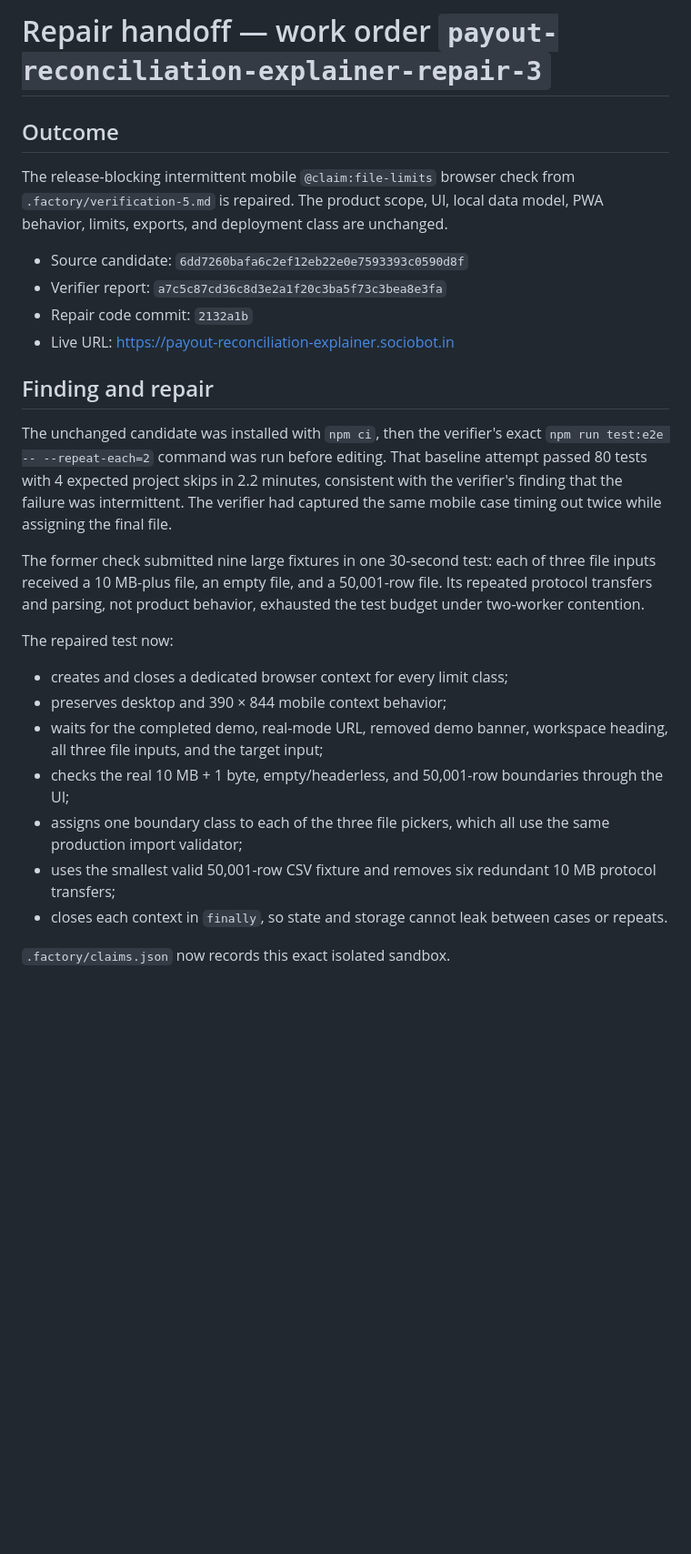
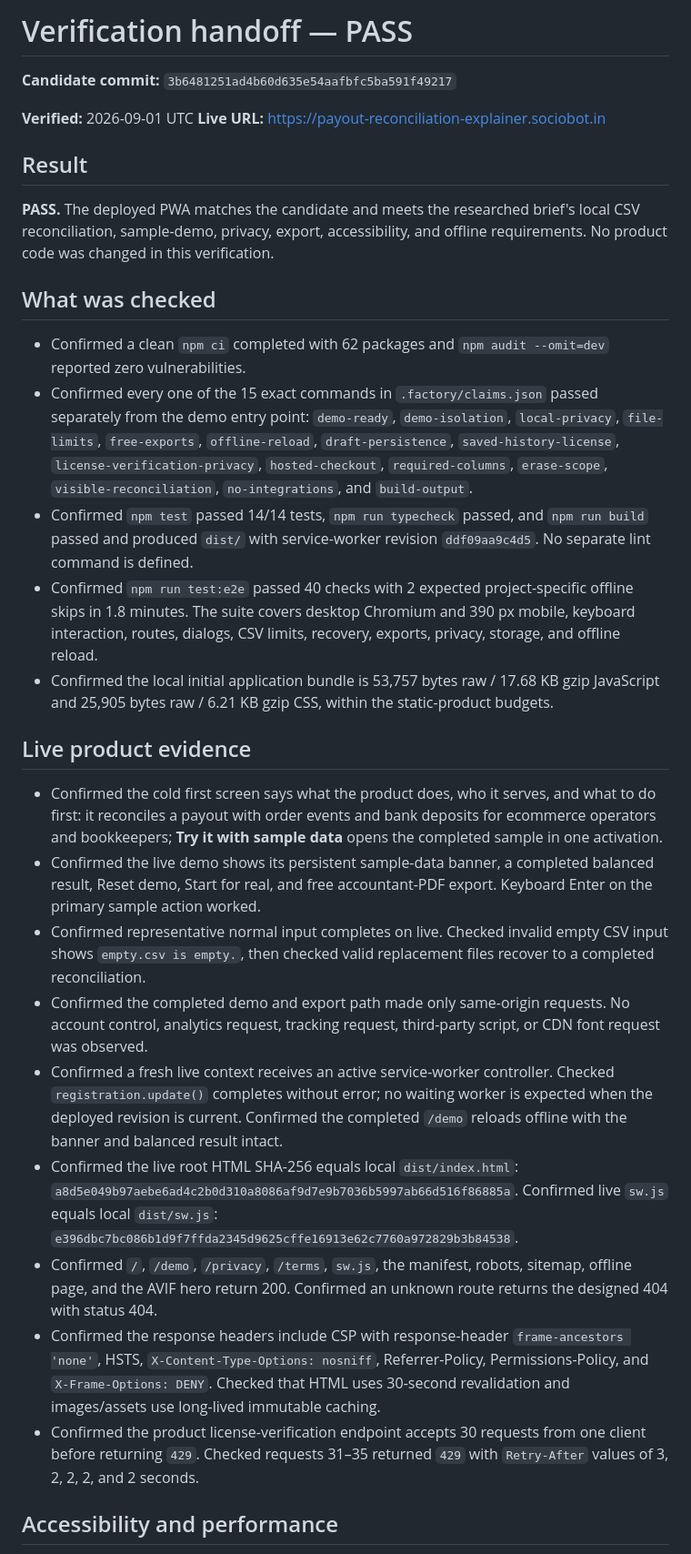
Before and after one commit to B-Divyesh/sf-payout-reconciliation-explainer, a Markdown page: .factory/handoff.md, the part around one of its changes. Shown at 91% size. Rendered like a GitHub page; blank space fills up the shorter version.

Commit message:
docs: record verification 6 pass

```diff
--- a/.factory/handoff.md
+++ b/.factory/handoff.md
@@ -1,29 +1,33 @@
-# Repair handoff — work order `payout-reconciliation-explainer-repair-3`
+# Verification handoff — PASS
 
-## Outcome
+**Candidate commit:** `3b6481251ad4b60d635e54aafbfc5ba591f49217`
 
-The release-blocking intermittent mobile `@claim:file-limits` browser check from `.factory/verification-5.md` is repaired. The product scope, UI, local data model, PWA behavior, limits, exports, and deployment class are unchanged.
+**Verified:** 2026-09-01 UTC
+**Live URL:** <https://payout-reconciliation-explainer.sociobot.in>
 
-- Source candidate: `6dd7260bafa6c2ef12eb22e0e7593393c0590d8f`
-- Verifier report: `a7c5c87cd36c8d3e2a1f20c3ba5f73c3bea8e3fa`
-- Repair code commit: `2132a1b`
-- Live URL: <https://payout-reconciliation-explainer.sociobot.in>
+## Result
 
-## Finding and repair
+**PASS.** The deployed PWA matches the candidate and meets the researched brief's local CSV reconciliation, sample-demo, privacy, export, accessibility, and offline requirements. No product code was changed in this verification.
 
-The unchanged candidate was installed with `npm ci`, then the verifier's exact `npm run test:e2e -- --repeat-each=2` command was run before editing. That baseline attempt passed 80 tests with 4 expected project skips in 2.2 minutes, consistent with the verifier's finding that the failure was intermittent. The verifier had captured the same mobile case timing out twice while assigning the final file.
+## What was checked
 
-The former check submitted nine large fixtures in one 30-second test: each of three file inputs received a 10 MB-plus file, an empty file, and a 50,001-row file. Its repeated protocol transfers and parsing, not product behavior, exhausted the test budget under two-worker contention.
+- Confirmed a clean `npm ci` completed with 62 packages and `npm audit --omit=dev` reported zero vulnerabilities.
+- Confirmed every one of the 15 exact commands in `.factory/claims.json` passed separately from the demo entry point: `demo-ready`, `demo-isolation`, `local-privacy`, `file-limits`, `free-exports`, `offline-reload`, `draft-persistence`, `saved-history-license`, `license-verification-privacy`, `hosted-checkout`, `required-columns`, `erase-scope`, `visible-reconciliation`, `no-integrations`, and `build-output`.
+- Confirmed `npm test` passed 14/14 tests, `npm run typecheck` passed, and `npm run build` passed and produced `dist/` with service-worker revision `ddf09aa9c4d5`. No separate lint command is defined.
+- Confirmed `npm run test:e2e` passed 40 checks with 2 expected project-specific offline skips in 1.8 minutes. The suite covers desktop Chromium and 390 px mobile, keyboard interaction, routes, dialogs, CSV limits, recovery, exports, privacy, storage, and offline reload.
+- Confirmed the local initial application bundle is 53,757 bytes raw / 17.68 KB gzip JavaScript and 25,905 bytes raw / 6.21 KB gzip CSS, within the static-product budgets.
 
-The repaired test now:
+## Live product evidence
 
-- creates and closes a dedicated browser context for every limit class;
-- preserves desktop and 390 × 844 mobile context behavior;
-- waits for the completed demo, real-mode URL, removed demo banner, workspace heading, all three file inputs, and the target input;
-- checks the real 10 MB + 1 byte, empty/headerless, and 50,001-row boundaries through the UI;
-- assigns one boundary class to each of the three file pickers, which all use the same production import validator;
-- uses the smallest valid 50,001-row CSV fixture and removes six redundant 10 MB protocol transfers;
-- closes each context in `finally`, so state and storage cannot leak between cases or repeats.
+- Confirmed the cold first screen says what the product does, who it serves, and what to do first: it reconciles a payout with order events and bank deposits for ecommerce operators and bookkeepers; **Try it with sample data** opens the completed sample in one activation.
+- Confirmed the live demo shows its persistent sample-data banner, a completed balanced result, Reset demo, Start for real, and free accountant-PDF export. Keyboard Enter on the primary sample action worked.
+- Confirmed representative normal input completes on live. Checked invalid empty CSV input shows `empty.csv is empty.`, then checked valid replacement files recover to a completed reconciliation.
+- Confirmed the completed demo and export path made only same-origin requests. No account control, analytics request, tracking request, third-party script, or CDN font request was observed.
+- Confirmed a fresh live context receives an active service-worker controller. Checked `registration.update()` completes without error; no waiting worker is expected when the deployed revision is current. Confirmed the completed `/demo` reloads offline with the banner and balanced result intact.
+- Confirmed the live root HTML SHA-256 equals local `dist/index.html`: `a8d5e049b97aebe6ad4c2b0d310a8086af9d7e9b7036b5997ab66d516f86885a`. Confirmed live `sw.js` equals local `dist/sw.js`: `e396dbc7bc086b1d9f7ffda2345d9625cffe16913e62c7760a972829b3b84538`.
+- Confirmed `/`, `/demo`, `/privacy`, `/terms`, `sw.js`, the manifest, robots, sitemap, offline page, and the AVIF hero return 200. Confirmed an unknown route returns the designed 404 with status 404.
+- Confirmed the response headers include CSP with response-header `frame-ancestors 'none'`, HSTS, `X-Content-Type-Options: nosniff`, Referrer-Policy, Permissions-Policy, and `X-Frame-Options: DENY`. Checked that HTML uses 30-second revalidation and images/assets use long-lived immutable caching.
+- Confirmed the product license-verification endpoint accepts 30 requests from one client before returning `429`. Checked requests 31–35 returned `429` with `Retry-After` values of 3, 2, 2, 2, and 2 seconds.
 
-`.factory/claims.json` now records this exact isolated sandbox.
+## Accessibility and performance
 
```
Also changed, not shown: other parts of .factory/handoff.md (+9 -57 lines), .factory/verification-6.md (added, +79 -0 lines).
